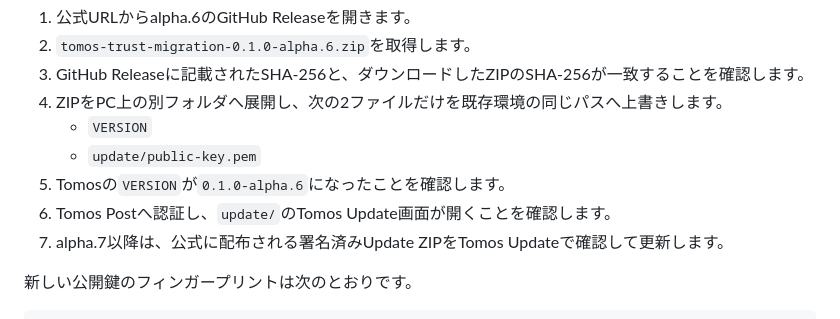
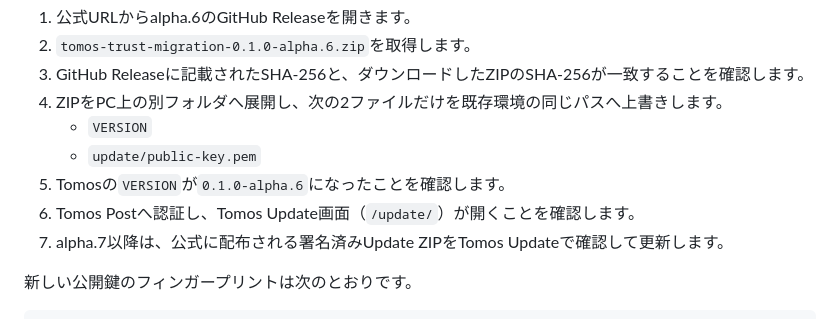
Before and after one commit to tomosweb/tomos, a Markdown page: docs/install/update.md, the part around the change. Drawn GitHub-style.

Commit message:
docs: clarify Tomos Update screen path

```diff
--- a/docs/install/update.md
+++ b/docs/install/update.md
@@ -13,7 +13,7 @@ Tomos Updateを今後も安定して提供するため、alpha.6で署名確認
    - `VERSION`
    - `update/public-key.pem`
 5. Tomosの`VERSION`が`0.1.0-alpha.6`になったことを確認します。
-6. Tomos Postへ認証し、`update/`のTomos Update画面が開くことを確認します。
+6. Tomos Postへ認証し、Tomos Update画面（`/update/`）が開くことを確認します。
 7. alpha.7以降は、公式に配布される署名済みUpdate ZIPをTomos Updateで確認して更新します。
 
 新しい公開鍵のフィンガープリントは次のとおりです。
```
